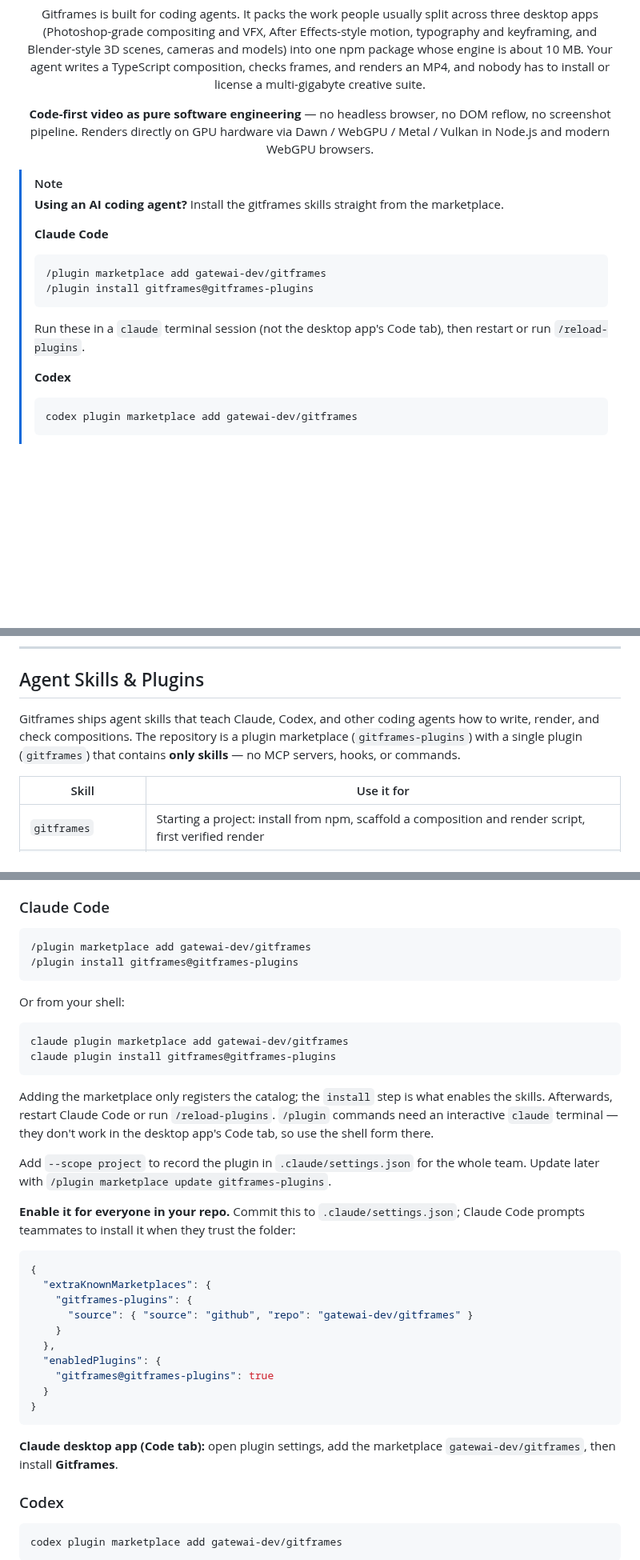
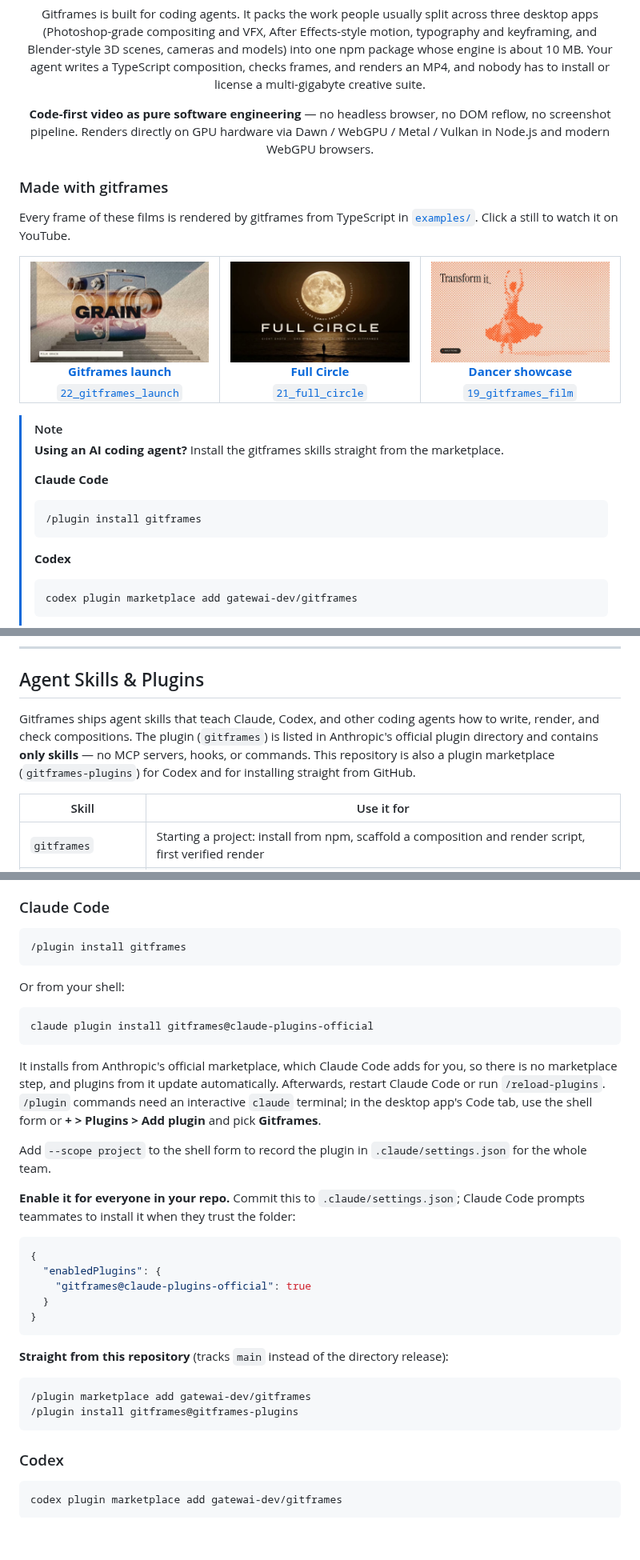
Before and after one commit to gatewai-dev/framefields, a Markdown page: README.md, 3 parts joined by grey strips. Shown at 80% size. Drawn GitHub-style; pictures changed too: assets/showcase/dancer.jpg (added), assets/showcase/full-circle.jpg (added), assets/showcase/gitframes-launch.jpg (added); blank space fills up the shorter version.

Commit message:
showcases

````diff
--- a/README.md
+++ b/README.md
@@ -21,15 +21,37 @@ Renders directly on GPU hardware via Dawn / WebGPU / Metal / Vulkan in Node.js a
 
 </div>
 
+### Made with gitframes
+
+Every frame of these films is rendered by gitframes from TypeScript in [`examples/`](examples). Click a still to watch it on YouTube.
+
+<table>
+  <tr>
+    <td width="33%" align="center">
+      <a href="https://youtu.be/caJJ7ucwyQk"><img src="assets/showcase/gitframes-launch.jpg" alt="Gitframes launch film" width="100%"></a>
+      <br><a href="https://youtu.be/caJJ7ucwyQk"><b>Gitframes launch</b></a>
+      <br><sub><a href="examples/22_gitframes_launch"><code>22_gitframes_launch</code></a></sub>
+    </td>
+    <td width="33%" align="center">
+      <a href="https://youtu.be/F-_gzQxGbho"><img src="assets/showcase/full-circle.jpg" alt="Full Circle film" width="100%"></a>
+      <br><a href="https://youtu.be/F-_gzQxGbho"><b>Full Circle</b></a>
+      <br><sub><a href="examples/21_full_circle"><code>21_full_circle</code></a></sub>
+    </td>
+    <td width="33%" align="center">
+      <a href="https://youtu.be/HdFjXB4eKxc"><img src="assets/showcase/dancer.jpg" alt="Dancer showcase film" width="100%"></a>
+      <br><a href="https://youtu.be/HdFjXB4eKxc"><b>Dancer showcase</b></a>
+      <br><sub><a href="examples/19_gitframes_film"><code>19_gitframes_film</code></a></sub>
+    </td>
+  </tr>
+</table>
+
 > [!NOTE]
 > **Using an AI coding agent?** Install the gitframes skills straight from the marketplace.
 >
 > **Claude Code**
 > ```text
-> /plugin marketplace add gatewai-dev/gitframes
-> /plugin install gitframes@gitframes-plugins
+> /plugin install gitframes
 > ```
-> Run these in a `claude` terminal session (not the desktop app's Code tab), then restart or run `/reload-plugins`.
 >
 > **Codex**
 > ```bash
@@ -530,7 +552,7 @@ console.log(`Video rendered successfully to: ${filePath}`);
 
 ## Agent Skills & Plugins
 
-Gitframes ships agent skills that teach Claude, Codex, and other coding agents how to write, render, and check compositions. The repository is a plugin marketplace (`gitframes-plugins`) with a single plugin (`gitframes`) that contains **only skills** — no MCP servers, hooks, or commands.
+Gitframes ships agent skills that teach Claude, Codex, and other coding agents how to write, render, and check compositions. The plugin (`gitframes`) is listed in Anthropic's official plugin directory and contains **only skills** — no MCP servers, hooks, or commands. This repository is also a plugin marketplace (`gitframes-plugins`) for Codex and for installing straight from GitHub.
 
 | Skill | Use it for |
 | --- | --- |
@@ -548,37 +570,35 @@ The plugin is instructions only. It bundles no executables, MCP servers, hooks,
 ### Claude Code
 
 ```text
-/plugin marketplace add gatewai-dev/gitframes
-/plugin install gitframes@gitframes-plugins
+/plugin install gitframes
 ```
 
 Or from your shell:
 
 ```bash
-claude plugin marketplace add gatewai-dev/gitframes
-claude plugin install gitframes@gitframes-plugins
+claude plugin install gitframes@claude-plugins-official
 ```
 
-Adding the marketplace only registers the catalog; the `install` step is what enables the skills. Afterwards, restart Claude Code or run `/reload-plugins`. `/plugin` commands need an interactive `claude` terminal — they don't work in the desktop app's Code tab, so use the shell form there.
+It installs from Anthropic's official marketplace, which Claude Code adds for you, so there is no marketplace step, and plugins from it update automatically. Afterwards, restart Claude Code or run `/reload-plugins`. `/plugin` commands need an interactive `claude` terminal; in the desktop app's Code tab, use the shell form or **+ > Plugins > Add plugin** and pick **Gitframes**.
 
-Add `--scope project` to record the plugin in `.claude/settings.json` for the whole team. Update later with `/plugin marketplace update gitframes-plugins`.
+Add `--scope project` to the shell form to record the plugin in `.claude/settings.json` for the whole team.
 
 **Enable it for everyone in your repo.** Commit this to `.claude/settings.json`; Claude Code prompts teammates to install it when they trust the folder:
 
 ```json
 {
-  "extraKnownMarketplaces": {
-    "gitframes-plugins": {
-      "source": { "source": "github", "repo": "gatewai-dev/gitframes" }
-    }
-  },
   "enabledPlugins": {
-    "gitframes@gitframes-plugins": true
+    "gitframes@claude-plugins-official": true
   }
 }
 ```
 
-**Claude desktop app (Code tab):** open plugin settings, add the marketplace `gatewai-dev/gitframes`, then install **Gitframes**.
+**Straight from this repository** (tracks `main` instead of the directory release):
+
+```text
+/plugin marketplace add gatewai-dev/gitframes
+/plugin install gitframes@gitframes-plugins
+```
 
 ### Codex
 
````
Also changed, not shown: 13 other files.
